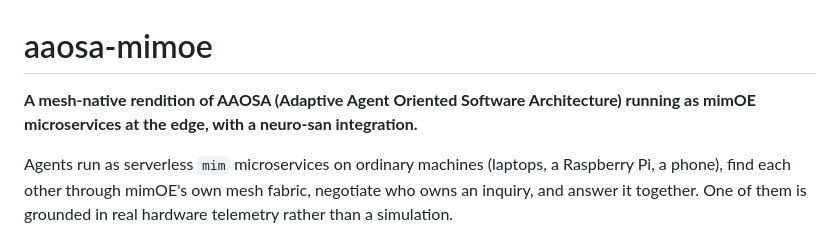
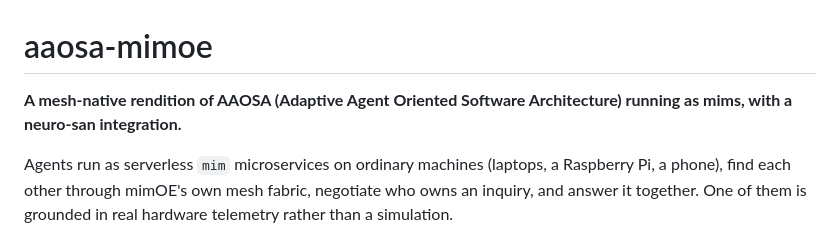
Before and after one commit to mimikgit/aaosa-mimoe, a Markdown page: README.md, the part around the change. GitHub-like rendering.

Commit message:
Docs: intro wording

```diff
--- a/README.md
+++ b/README.md
@@ -1,6 +1,6 @@
 # aaosa-mimoe
 
-**A mesh-native rendition of AAOSA (Adaptive Agent Oriented Software Architecture) running as mimOE microservices at the edge, with a neuro-san integration.**
+**A mesh-native rendition of AAOSA (Adaptive Agent Oriented Software Architecture) running as mims, with a neuro-san integration.**
 
 Agents run as serverless `mim` microservices on ordinary machines (laptops, a Raspberry Pi, a phone), find each other through mimOE's own mesh fabric, negotiate who owns an inquiry, and answer it together. One of them is grounded in real hardware telemetry rather than a simulation.
 
```
